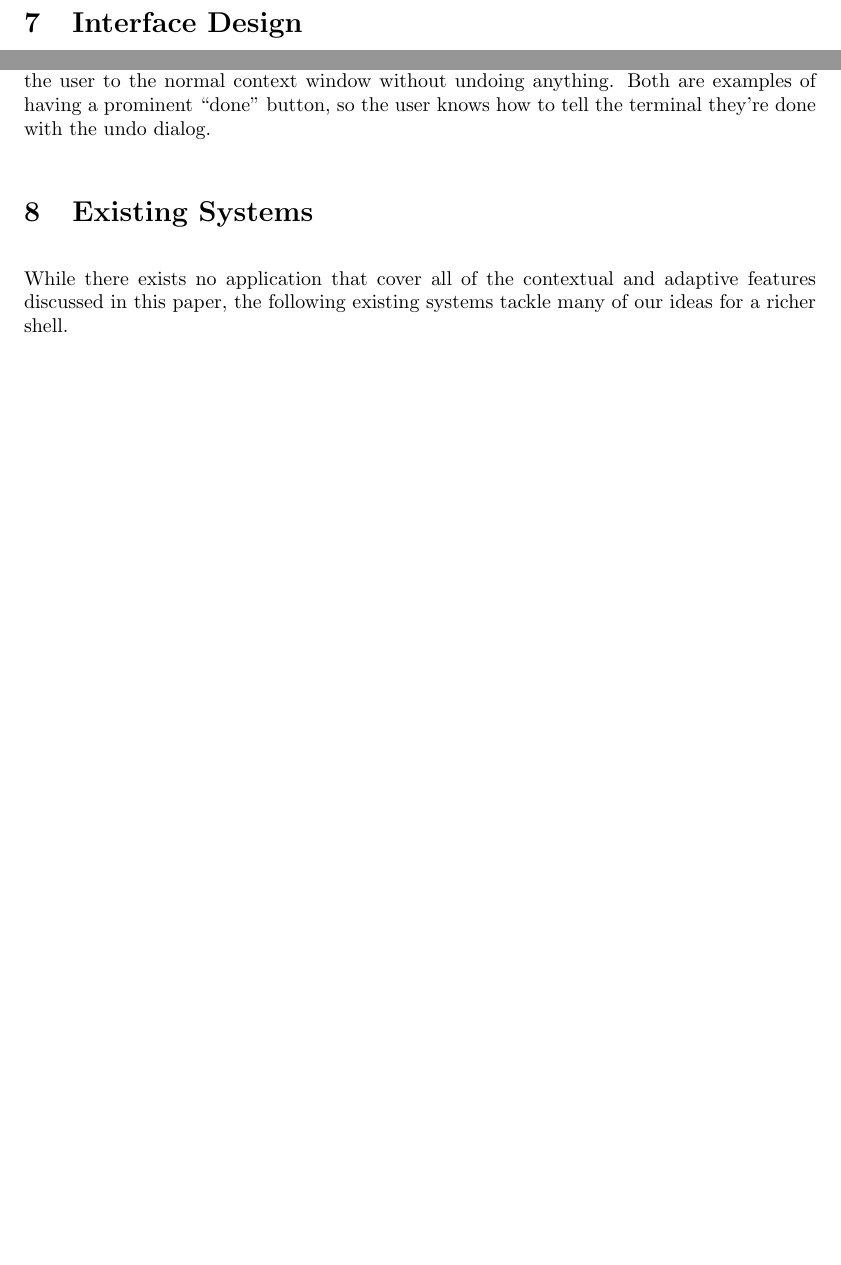
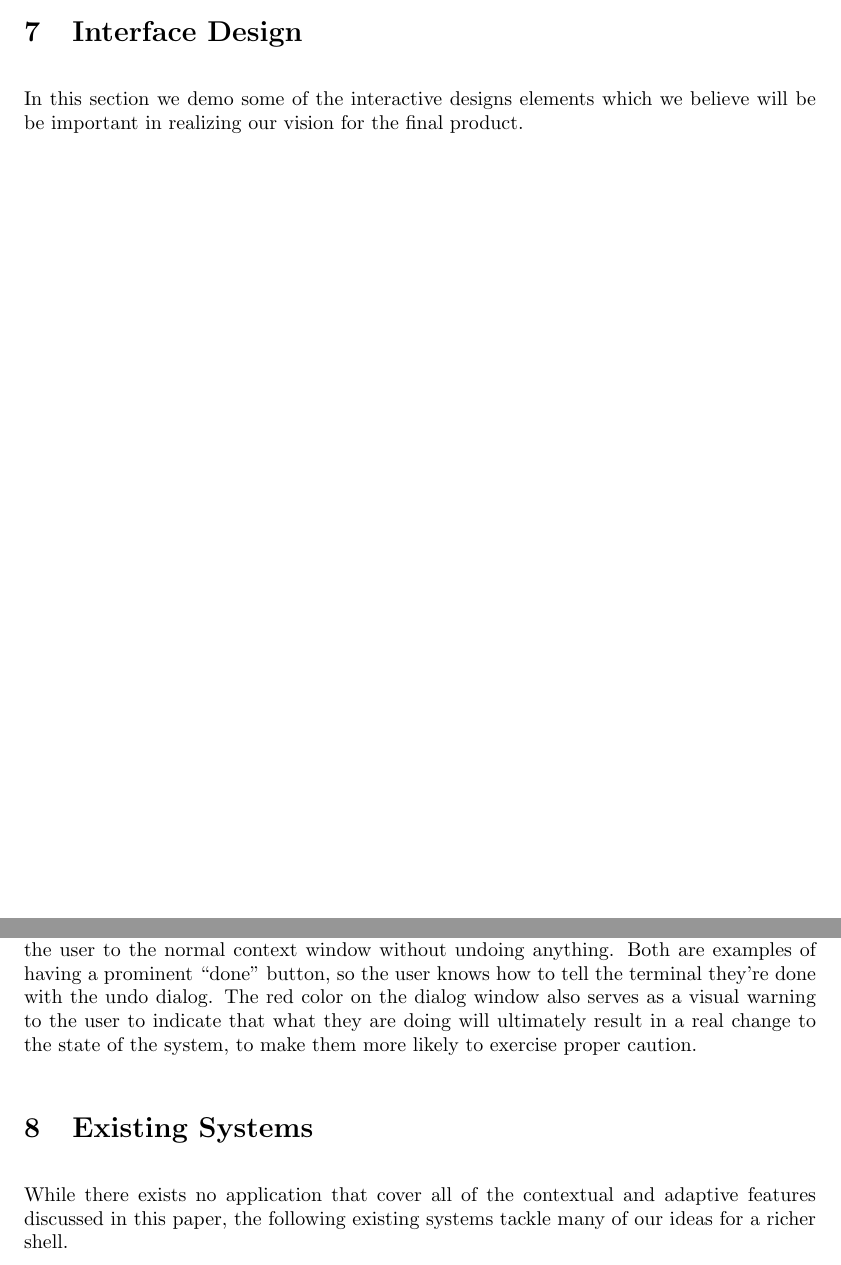
Before and after one commit to izzycecil/terminal_fever, a LaTeX document (doc/documentation.tex, which reads doc/interface.tex): two parts of pages 15 and 17 of 21 before the commit and two parts of pages 14 and 17 of 21 after it, joined at a grey line, cut so that both start at the same text, the shorter picture padded with empty space. Compiled offline with pdfLaTeX.

Commit message:
My hands are typing words

```diff
--- a/doc/interface.tex
+++ b/doc/interface.tex
@@ -1,3 +1,6 @@
+In this section we demo some of the interactive designs elements which we
+believe will be be important in realizing our vision for the final product.
+
 \subsection{Command Info}
 
 \begin{figure}[H]
@@ -47,9 +50,13 @@ return the entire system to the state before the previous command. This is an
 example of responsive disclosure, because the information is only made available
 to the user when they indicate that they want to know how to undo a command. The
 system is also inherently limited in that it can only undo a single command, so
-as more commands are entered the button should disappear from older commands that can no longer be undone. This follows the principle of responsive enabling.
+as more commands are entered the button should disappear from older commands
+that can no longer be undone. This follows the principle of responsive enabling.
 
 The undo button closes the pane by undoing the command, and pressing
 \texttt{ESC} simply returns the user to the normal context window without
 undoing anything. Both are examples of having a prominent ``done'' button, so
-the user knows how to tell the terminal they're done with the undo dialog.
+the user knows how to tell the terminal they're done with the undo dialog. The
+red color on the dialog window also serves as a visual warning to the user to
+indicate that what they are doing will ultimately result in a real change to the
+state of the system, to make them more likely to exercise proper caution.
```
Also changed, not shown: doc/documentation.pdf.
